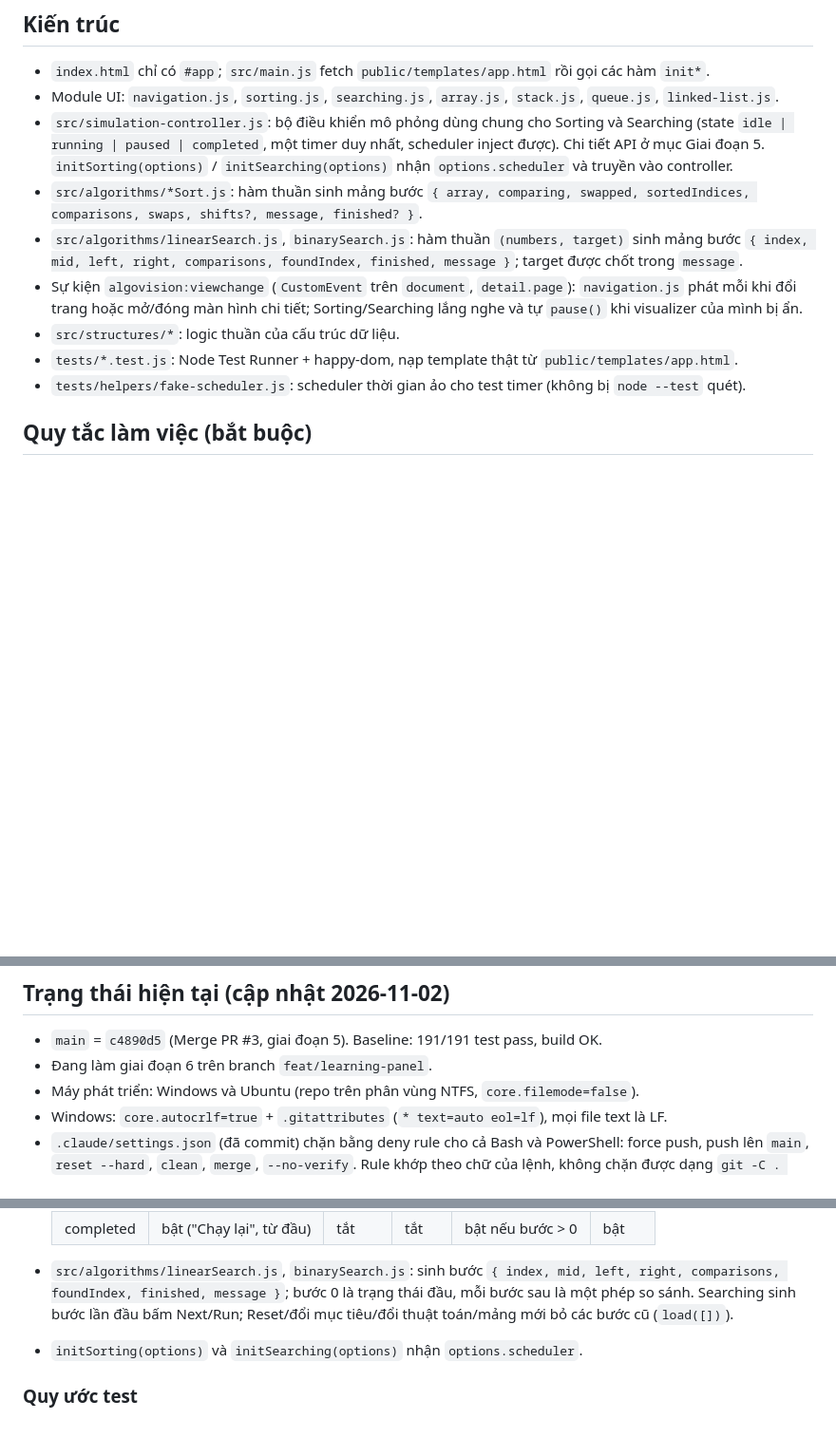
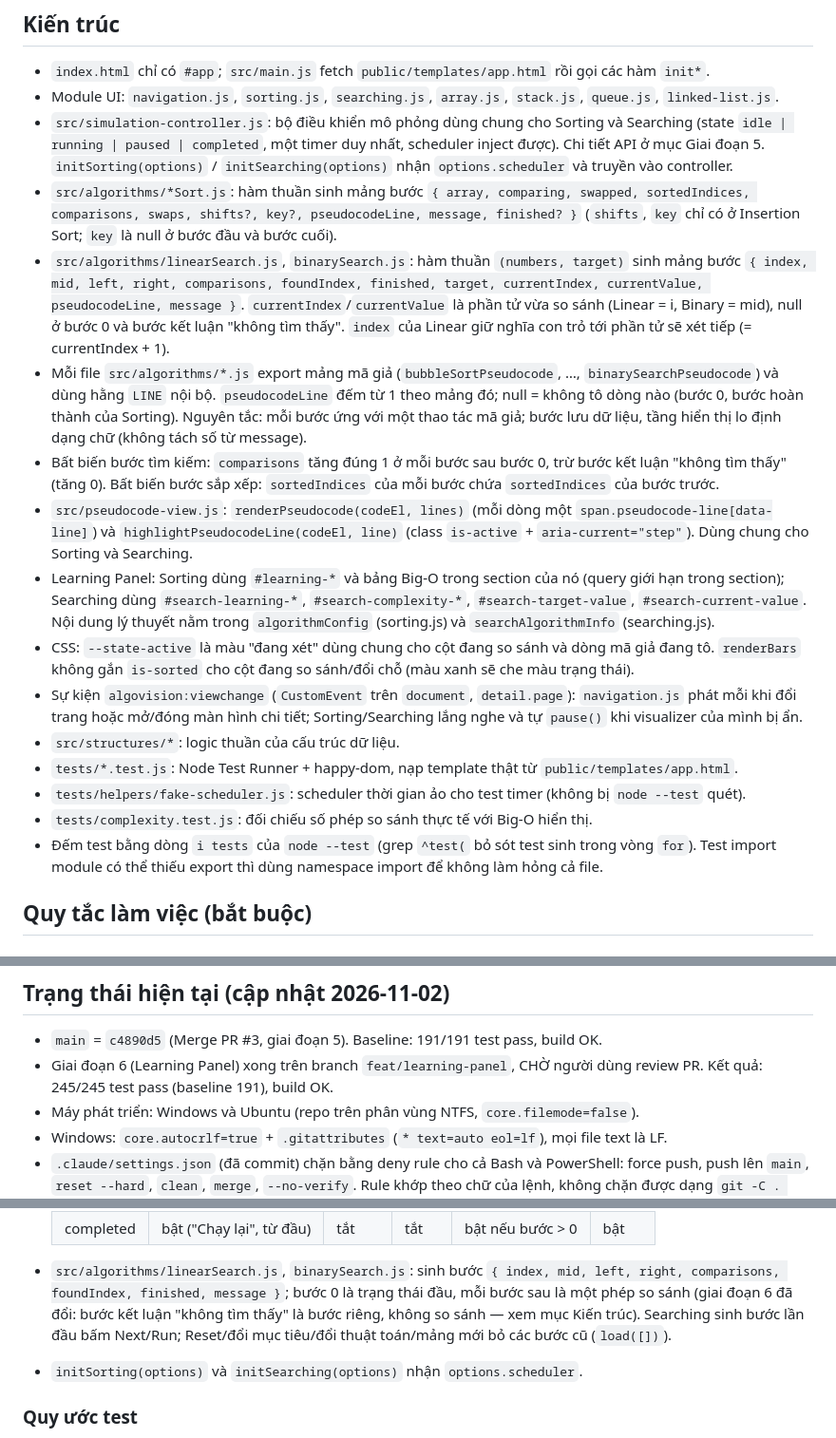
Before and after one commit to Nggvanchi/AlgoVision, a Markdown page: CLAUDE.md, 3 parts joined by grey strips. Shown at 95% size. Drawn GitHub-style; blank space fills up the shorter version.

Commit message:
docs: Cập nhật kiến trúc và trạng thái giai đoạn 6 trong CLAUDE.md

```diff
--- a/CLAUDE.md
+++ b/CLAUDE.md
@@ -19,14 +19,33 @@ pnpm dev        # chạy thử trên trình duyệt
 - `src/simulation-controller.js`: bộ điều khiển mô phỏng dùng chung cho Sorting và Searching
   (state `idle | running | paused | completed`, một timer duy nhất, scheduler inject được). Chi tiết API ở mục Giai đoạn 5.
   `initSorting(options)` / `initSearching(options)` nhận `options.scheduler` và truyền vào controller.
-- `src/algorithms/*Sort.js`: hàm thuần sinh mảng bước `{ array, comparing, swapped, sortedIndices, comparisons, swaps, shifts?, message, finished? }`.
+- `src/algorithms/*Sort.js`: hàm thuần sinh mảng bước
+  `{ array, comparing, swapped, sortedIndices, comparisons, swaps, shifts?, key?, pseudocodeLine, message, finished? }`
+  (`shifts`, `key` chỉ có ở Insertion Sort; `key` là null ở bước đầu và bước cuối).
 - `src/algorithms/linearSearch.js`, `binarySearch.js`: hàm thuần `(numbers, target)` sinh mảng bước
-  `{ index, mid, left, right, comparisons, foundIndex, finished, message }`; target được chốt trong `message`.
+  `{ index, mid, left, right, comparisons, foundIndex, finished, target, currentIndex, currentValue, pseudocodeLine, message }`.
+  `currentIndex`/`currentValue` là phần tử vừa so sánh (Linear = i, Binary = mid), null ở bước 0 và bước kết luận
+  "không tìm thấy". `index` của Linear giữ nghĩa con trỏ tới phần tử sẽ xét tiếp (= currentIndex + 1).
+- Mỗi file `src/algorithms/*.js` export mảng mã giả (`bubbleSortPseudocode`, …, `binarySearchPseudocode`) và dùng hằng
+  `LINE` nội bộ. `pseudocodeLine` đếm từ 1 theo mảng đó; null = không tô dòng nào (bước 0, bước hoàn thành của Sorting).
+  Nguyên tắc: mỗi bước ứng với một thao tác mã giả; bước lưu dữ liệu, tầng hiển thị lo định dạng chữ (không tách số từ message).
+- Bất biến bước tìm kiếm: `comparisons` tăng đúng 1 ở mỗi bước sau bước 0, trừ bước kết luận "không tìm thấy" (tăng 0).
+  Bất biến bước sắp xếp: `sortedIndices` của mỗi bước chứa `sortedIndices` của bước trước.
+- `src/pseudocode-view.js`: `renderPseudocode(codeEl, lines)` (mỗi dòng một `span.pseudocode-line[data-line]`) và
+  `highlightPseudocodeLine(codeEl, line)` (class `is-active` + `aria-current="step"`). Dùng chung cho Sorting và Searching.
+- Learning Panel: Sorting dùng `#learning-*` và bảng Big-O trong section của nó (query giới hạn trong section);
+  Searching dùng `#search-learning-*`, `#search-complexity-*`, `#search-target-value`, `#search-current-value`.
+  Nội dung lý thuyết nằm trong `algorithmConfig` (sorting.js) và `searchAlgorithmInfo` (searching.js).
+- CSS: `--state-active` là màu "đang xét" dùng chung cho cột đang so sánh và dòng mã giả đang tô.
+  `renderBars` không gắn `is-sorted` cho cột đang so sánh/đổi chỗ (màu xanh sẽ che màu trạng thái).
 - Sự kiện `algovision:viewchange` (`CustomEvent` trên `document`, `detail.page`): `navigation.js` phát mỗi khi đổi trang
   hoặc mở/đóng màn hình chi tiết; Sorting/Searching lắng nghe và tự `pause()` khi visualizer của mình bị ẩn.
 - `src/structures/*`: logic thuần của cấu trúc dữ liệu.
 - `tests/*.test.js`: Node Test Runner + happy-dom, nạp template thật từ `public/templates/app.html`.
 - `tests/helpers/fake-scheduler.js`: scheduler thời gian ảo cho test timer (không bị `node --test` quét).
+- `tests/complexity.test.js`: đối chiếu số phép so sánh thực tế với Big-O hiển thị.
+- Đếm test bằng dòng `ℹ tests` của `node --test` (grep `^test(` bỏ sót test sinh trong vòng `for`).
+  Test import module có thể thiếu export thì dùng namespace import để không làm hỏng cả file.
 
 ## Quy tắc làm việc (bắt buộc)
 
@@ -67,7 +86,8 @@ pnpm dev        # chạy thử trên trình duyệt
 ## Trạng thái hiện tại (cập nhật 2026-11-02)
 
 - `main` = `c4890d5` (Merge PR #3, giai đoạn 5). Baseline: 191/191 test pass, build OK.
-- Đang làm giai đoạn 6 trên branch `feat/learning-panel`.
+- Giai đoạn 6 (Learning Panel) xong trên branch `feat/learning-panel`, CHỜ người dùng review PR.
+  Kết quả: 245/245 test pass (baseline 191), build OK.
 - Máy phát triển: Windows và Ubuntu (repo trên phân vùng NTFS, `core.filemode=false`).
 - Windows: `core.autocrlf=true` + `.gitattributes` (`* text=auto eol=lf`), mọi file text là LF.
 - `.claude/settings.json` (đã commit) chặn bằng deny rule cho cả Bash và PowerShell: force push, push lên `main`,
@@ -103,7 +123,8 @@ pnpm dev        # chạy thử trên trình duyệt
   | completed | bật ("Chạy lại", từ đầu) | tắt | tắt | bật nếu bước > 0 | bật |
 
 - `src/algorithms/linearSearch.js`, `binarySearch.js`: sinh bước `{ index, mid, left, right, comparisons, foundIndex, finished, message }`;
-  bước 0 là trạng thái đầu, mỗi bước sau là một phép so sánh. Searching sinh bước lần đầu bấm Next/Run;
+  bước 0 là trạng thái đầu, mỗi bước sau là một phép so sánh (giai đoạn 6 đã đổi: bước kết luận "không tìm thấy"
+  là bước riêng, không so sánh — xem mục Kiến trúc). Searching sinh bước lần đầu bấm Next/Run;
   Reset/đổi mục tiêu/đổi thuật toán/mảng mới bỏ các bước cũ (`load([])`).
 - `initSorting(options)` và `initSearching(options)` nhận `options.scheduler`.
 
```
Also changed, not shown: other parts of CLAUDE.md (+1 -2 lines).
